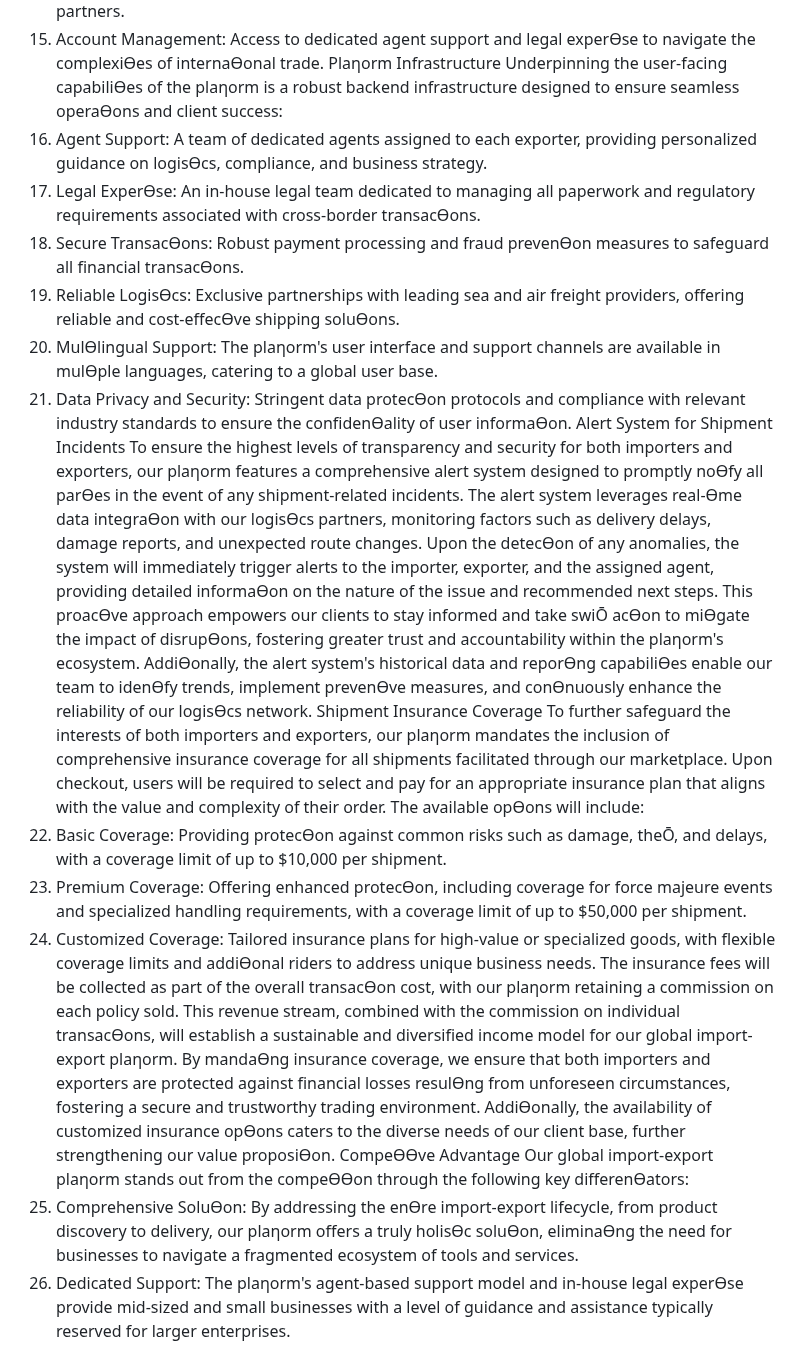
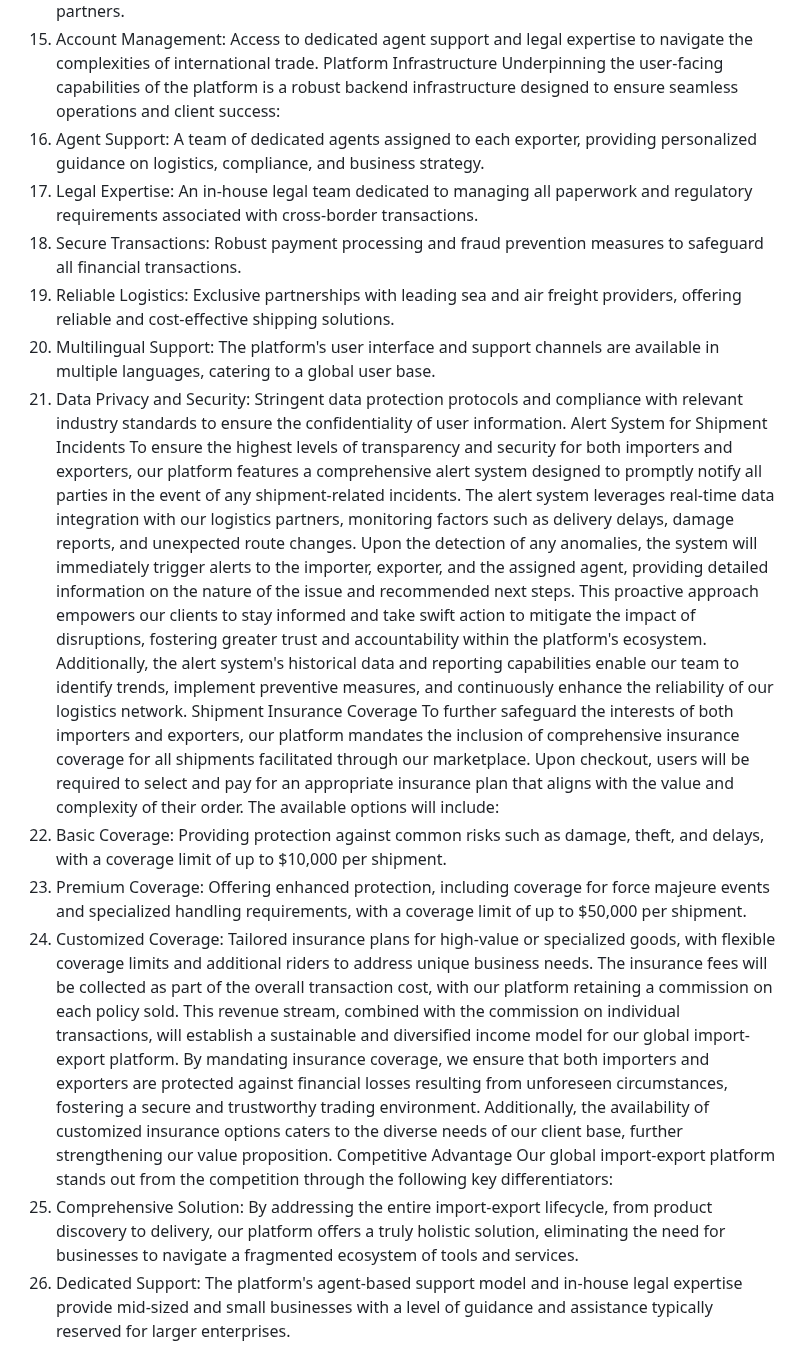
Before and after one commit to Amazing-coder1203/Eximaris, a Markdown page: README.md, the part around one of its changes. Drawn GitHub-style.

```diff
--- a/README.md
+++ b/README.md
@@ -70,59 +76,59 @@ strategic decision-making.
 partners.
-8. Account Management: Access to dedicated agent support and legal experƟse to navigate the
-complexiƟes of internaƟonal trade.
-Plaƞorm Infrastructure
-Underpinning the user-facing capabiliƟes of the plaƞorm is a robust backend infrastructure designed
-to ensure seamless operaƟons and client success:
+8. Account Management: Access to dedicated agent support and legal expertise to navigate the
+complexities of international trade.
+Platform Infrastructure
+Underpinning the user-facing capabilities of the platform is a robust backend infrastructure designed
+to ensure seamless operations and client success:
 1. Agent Support: A team of dedicated agents assigned to each exporter, providing personalized
-guidance on logisƟcs, compliance, and business strategy.
-2. Legal ExperƟse: An in-house legal team dedicated to managing all paperwork and regulatory
-requirements associated with cross-border transacƟons.
-3. Secure TransacƟons: Robust payment processing and fraud prevenƟon measures to safeguard all
-financial transacƟons.
-4. Reliable LogisƟcs: Exclusive partnerships with leading sea and air freight providers, offering reliable
-and cost-effecƟve shipping soluƟons.
-5. MulƟlingual Support: The plaƞorm's user interface and support channels are available in mulƟple
+guidance on logistics, compliance, and business strategy.
+2. Legal Expertise: An in-house legal team dedicated to managing all paperwork and regulatory
+requirements associated with cross-border transactions.
+3. Secure Transactions: Robust payment processing and fraud prevention measures to safeguard all
+financial transactions.
+4. Reliable Logistics: Exclusive partnerships with leading sea and air freight providers, offering reliable
+and cost-effective shipping solutions.
+5. Multilingual Support: The platform's user interface and support channels are available in multiple
 languages, catering to a global user base.
-6. Data Privacy and Security: Stringent data protecƟon protocols and compliance with relevant
-industry standards to ensure the confidenƟality of user informaƟon.
+6. Data Privacy and Security: Stringent data protection protocols and compliance with relevant
+industry standards to ensure the confidentiality of user information.
  Alert System for Shipment Incidents
 To ensure the highest levels of transparency and security for both importers and exporters, our
-plaƞorm features a comprehensive alert system designed to promptly noƟfy all parƟes in the event
+platform features a comprehensive alert system designed to promptly notify all parties in the event
 of any shipment-related incidents.
-The alert system leverages real-Ɵme data integraƟon with our logisƟcs partners, monitoring factors
-such as delivery delays, damage reports, and unexpected route changes. Upon the detecƟon of any
+The alert system leverages real-time data integration with our logistics partners, monitoring factors
+such as delivery delays, damage reports, and unexpected route changes. Upon the detection of any
 anomalies, the system will immediately trigger alerts to the importer, exporter, and the assigned
-agent, providing detailed informaƟon on the nature of the issue and recommended next steps.
-This proacƟve approach empowers our clients to stay informed and take swiŌ acƟon to miƟgate the
-impact of disrupƟons, fostering greater trust and accountability within the plaƞorm's ecosystem.
-AddiƟonally, the alert system's historical data and reporƟng capabiliƟes enable our team to idenƟfy
-trends, implement prevenƟve measures, and conƟnuously enhance the reliability of our logisƟcs
+agent, providing detailed information on the nature of the issue and recommended next steps.
+This proactive approach empowers our clients to stay informed and take swift action to mitigate the
+impact of disruptions, fostering greater trust and accountability within the platform's ecosystem.
+Additionally, the alert system's historical data and reporting capabilities enable our team to identify
+trends, implement preventive measures, and continuously enhance the reliability of our logistics
 network.
  Shipment Insurance Coverage
-To further safeguard the interests of both importers and exporters, our plaƞorm mandates the
+To further safeguard the interests of both importers and exporters, our platform mandates the
 inclusion of comprehensive insurance coverage for all shipments facilitated through our marketplace.
 Upon checkout, users will be required to select and pay for an appropriate insurance plan that aligns
-with the value and complexity of their order. The available opƟons will include:
-1. Basic Coverage: Providing protecƟon against common risks such as damage, theŌ, and delays, with
+with the value and complexity of their order. The available options will include:
+1. Basic Coverage: Providing protection against common risks such as damage, theft, and delays, with
 a coverage limit of up to $10,000 per shipment.
-2. Premium Coverage: Offering enhanced protecƟon, including coverage for force majeure events
+2. Premium Coverage: Offering enhanced protection, including coverage for force majeure events
 and specialized handling requirements, with a coverage limit of up to $50,000 per shipment.
 3. Customized Coverage: Tailored insurance plans for high-value or specialized goods, with flexible
-coverage limits and addiƟonal riders to address unique business needs.
-The insurance fees will be collected as part of the overall transacƟon cost, with our plaƞorm
+coverage limits and additional riders to address unique business needs.
+The insurance fees will be collected as part of the overall transaction cost, with our platform
 retaining a commission on each policy sold. This revenue stream, combined with the commission on
-individual transacƟons, will establish a sustainable and diversified income model for our global
-import-export plaƞorm.
-By mandaƟng insurance coverage, we ensure that both importers and exporters are protected
-against financial losses resulƟng from unforeseen circumstances, fostering a secure and trustworthy
-trading environment. AddiƟonally, the availability of customized insurance opƟons caters to the
-diverse needs of our client base, further strengthening our value proposiƟon.
-CompeƟƟve Advantage
-Our global import-export plaƞorm stands out from the compeƟƟon through the following key
-differenƟators:
-1. Comprehensive SoluƟon: By addressing the enƟre import-export lifecycle, from product discovery
-to delivery, our plaƞorm offers a truly holisƟc soluƟon, eliminaƟng the need for businesses to
+individual transactions, will establish a sustainable and diversified income model for our global
+import-export platform.
+By mandating insurance coverage, we ensure that both importers and exporters are protected
+against financial losses resulting from unforeseen circumstances, fostering a secure and trustworthy
+trading environment. Additionally, the availability of customized insurance options caters to the
+diverse needs of our client base, further strengthening our value proposition.
+Competitive Advantage
+Our global import-export platform stands out from the competition through the following key
+differentiators:
+1. Comprehensive Solution: By addressing the entire import-export lifecycle, from product discovery
+to delivery, our platform offers a truly holistic solution, eliminating the need for businesses to
 navigate a fragmented ecosystem of tools and services.
-2. Dedicated Support: The plaƞorm's agent-based support model and in-house legal experƟse
+2. Dedicated Support: The platform's agent-based support model and in-house legal expertise
 provide mid-sized and small businesses with a level of guidance and assistance typically reserved for
 larger enterprises.
```
Also changed, not shown: other parts of README.md (+118 -51 lines).
